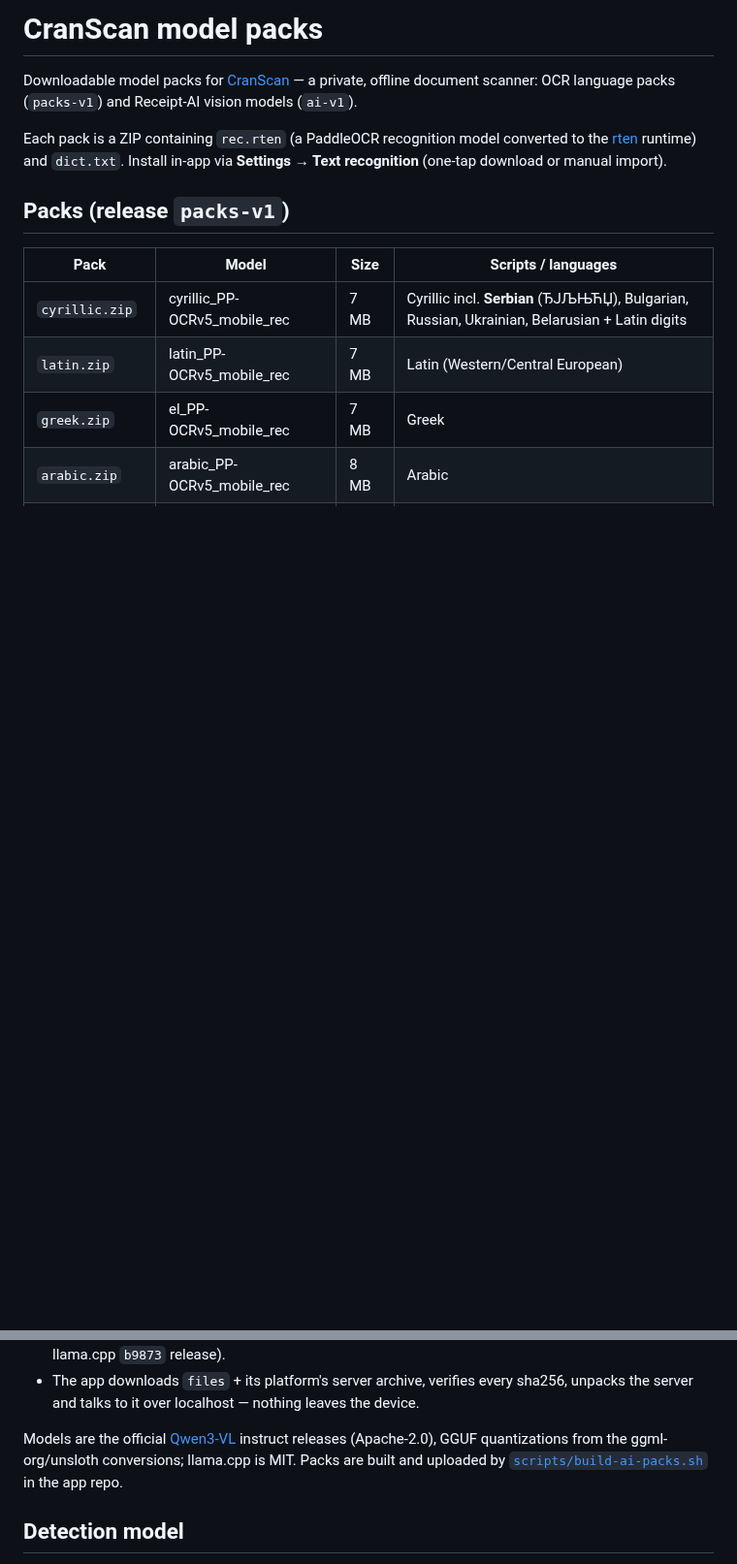
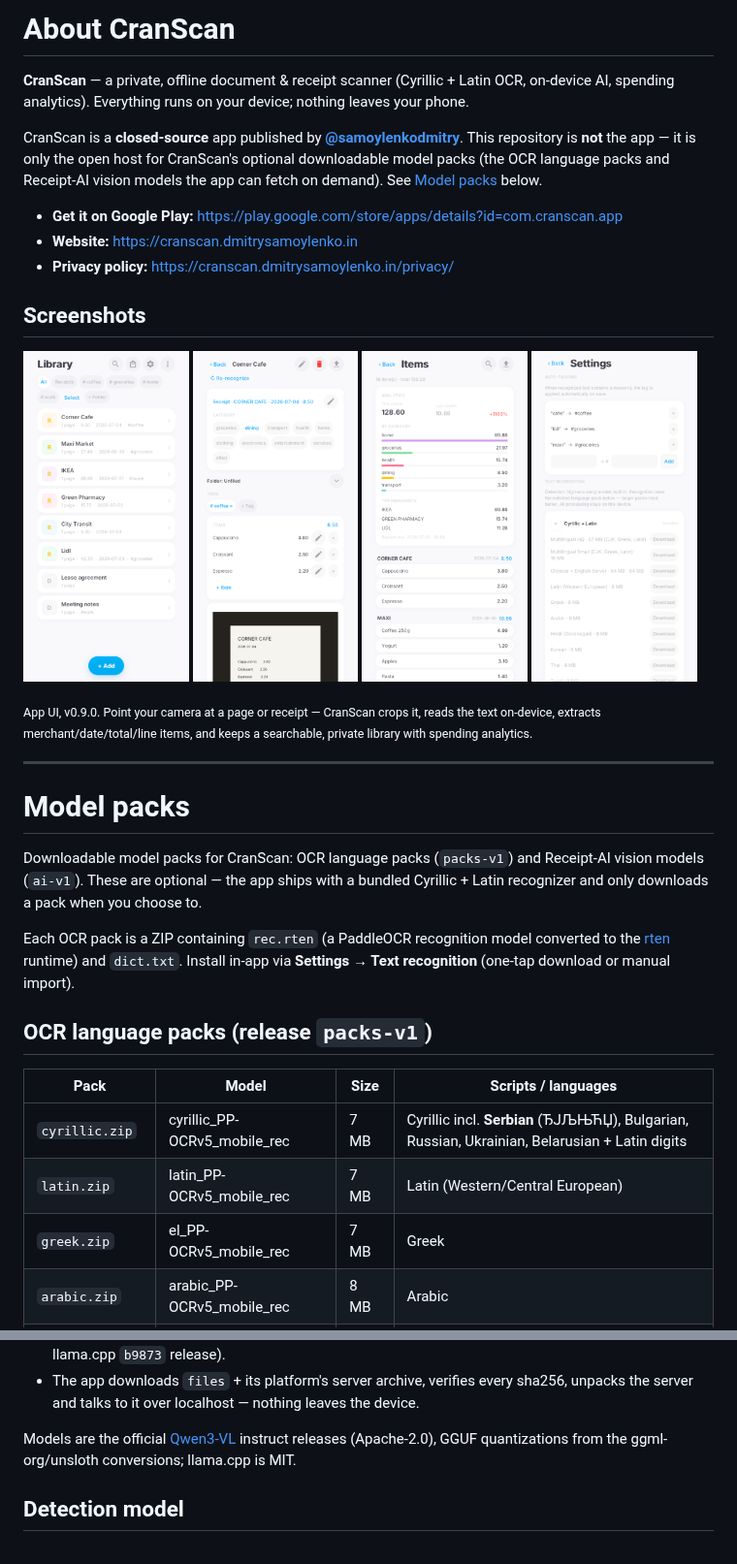
Before and after one commit to samoylenkodmitry/cranscan-models, a Markdown page: README.md, 2 parts joined by grey strips. Shown at 97% size. GitHub-like rendering; pictures changed too: screenshots/01-library.png (added), screenshots/02-document.png (added), screenshots/03-items.png (added); blank space fills up the shorter version.

Commit message:
Add About CranScan section with app links and screenshots
Introduce a prominent app intro at the top of the README: one-line
description, Google Play / website / privacy-policy links, and four
phone screenshots (v0.9.0 UI). Clarify that CranScan is a closed-source
app published by @samoylenkodmitry and that this repo only hosts the
optional downloadable model packs. Existing pack documentation kept
below, reorganized under a Model packs heading.

Co-Authored-By: Claude Opus 4.8 (1M context) <noreply@anthropic.com>
Claude-Session: https://claude.ai/code/session_01RKmJDd6pG9opQHr7btBMke

```diff
--- a/README.md
+++ b/README.md
@@ -1,10 +1,33 @@
-# CranScan model packs
+# About CranScan
 
-Downloadable model packs for [CranScan](https://github.com/samoylenkodmitry/cranscan) — a private, offline document scanner: OCR language packs (`packs-v1`) and Receipt-AI vision models (`ai-v1`).
+**CranScan** — a private, offline document & receipt scanner (Cyrillic + Latin OCR, on-device AI, spending analytics). Everything runs on your device; nothing leaves your phone.
 
-Each pack is a ZIP containing `rec.rten` (a PaddleOCR recognition model converted to the [rten](https://github.com/robertknight/rten) runtime) and `dict.txt`. Install in-app via **Settings → Text recognition** (one-tap download or manual import).
+CranScan is a **closed-source** app published by [**@samoylenkodmitry**](https://github.com/samoylenkodmitry). This repository is **not** the app — it is only the open host for CranScan's optional downloadable model packs (the OCR language packs and Receipt-AI vision models the app can fetch on demand). See [Model packs](#model-packs) below.
 
-## Packs (release `packs-v1`)
+- **Get it on Google Play:** https://play.google.com/store/apps/details?id=com.cranscan.app
+- **Website:** https://cranscan.dmitrysamoylenko.in
+- **Privacy policy:** https://cranscan.dmitrysamoylenko.in/privacy/
+
+## Screenshots
+
+<p>
+  <img src="screenshots/01-library.png" alt="CranScan library of scanned documents and receipts" width="24%" />
+  <img src="screenshots/02-document.png" alt="Parsed receipt with editable line items and category" width="24%" />
+  <img src="screenshots/03-items.png" alt="Spending analytics by category and top merchants" width="24%" />
+  <img src="screenshots/04-settings.png" alt="Settings with on-device OCR language packs" width="24%" />
+</p>
+
+<sub>App UI, v0.9.0. Point your camera at a page or receipt — CranScan crops it, reads the text on-device, extracts merchant/date/total/line items, and keeps a searchable, private library with spending analytics.</sub>
+
+---
+
+# Model packs
+
+Downloadable model packs for CranScan: OCR language packs (`packs-v1`) and Receipt-AI vision models (`ai-v1`). These are optional — the app ships with a bundled Cyrillic + Latin recognizer and only downloads a pack when you choose to.
+
+Each OCR pack is a ZIP containing `rec.rten` (a PaddleOCR recognition model converted to the [rten](https://github.com/robertknight/rten) runtime) and `dict.txt`. Install in-app via **Settings → Text recognition** (one-tap download or manual import).
+
+## OCR language packs (release `packs-v1`)
 
 | Pack | Model | Size | Scripts / languages |
 | --- | --- | --- | --- |
@@ -50,7 +73,7 @@ Each pack is described by a `<id>.manifest.json` release asset:
 - `servers` maps a platform (`linux-x86_64`, `macos-arm64`, `macos-x86_64`, `windows-x86_64`) to a minimal, flat `llama-server` archive (binary + required shared libraries, repacked from the official llama.cpp `b9873` release).
 - The app downloads `files` + its platform's server archive, verifies every sha256, unpacks the server and talks to it over localhost — nothing leaves the device.
 
-Models are the official [Qwen3-VL](https://huggingface.co/Qwen) instruct releases (Apache-2.0), GGUF quantizations from the ggml-org/unsloth conversions; llama.cpp is MIT. Packs are built and uploaded by [`scripts/build-ai-packs.sh`](https://github.com/samoylenkodmitry/cranscan/blob/main/scripts/build-ai-packs.sh) in the app repo.
+Models are the official [Qwen3-VL](https://huggingface.co/Qwen) instruct releases (Apache-2.0), GGUF quantizations from the ggml-org/unsloth conversions; llama.cpp is MIT.
 
 ## Detection model
 
```
Also changed, not shown: other parts of README.md (+4 -0 lines).
